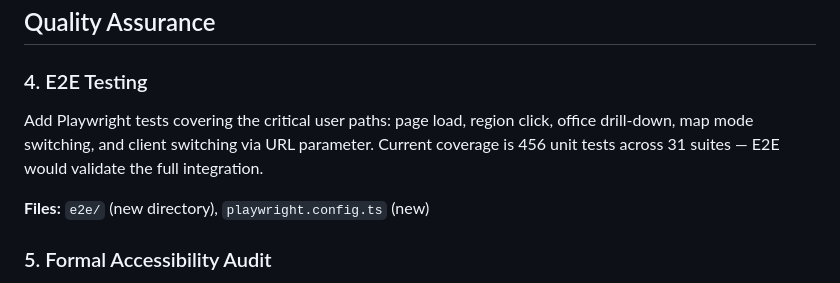
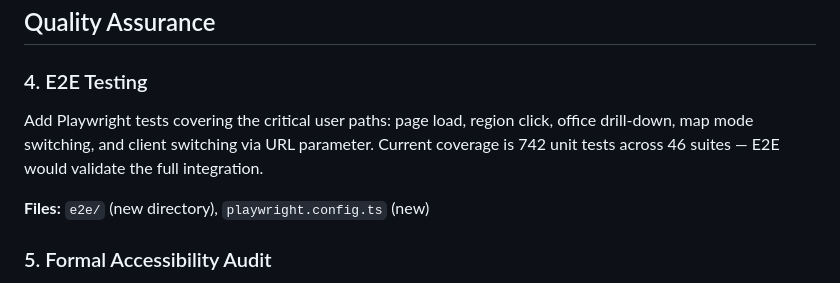
Before and after one commit to oddessentials/odd-map, a Markdown page: TODO.md, the part around the change. Rendered like a GitHub page.

```diff
--- a/TODO.md
+++ b/TODO.md
@@ -47,7 +47,7 @@ Add structured error tracking hooks for production observability. The app alread
 
 ### 4. E2E Testing
 
-Add Playwright tests covering the critical user paths: page load, region click, office drill-down, map mode switching, and client switching via URL parameter. Current coverage is 456 unit tests across 31 suites — E2E would validate the full integration.
+Add Playwright tests covering the critical user paths: page load, region click, office drill-down, map mode switching, and client switching via URL parameter. Current coverage is 742 unit tests across 46 suites — E2E would validate the full integration.
 
 **Files:** `e2e/` (new directory), `playwright.config.ts` (new)
 
```
Also changed, not shown: README.md (+4 -4 lines).
